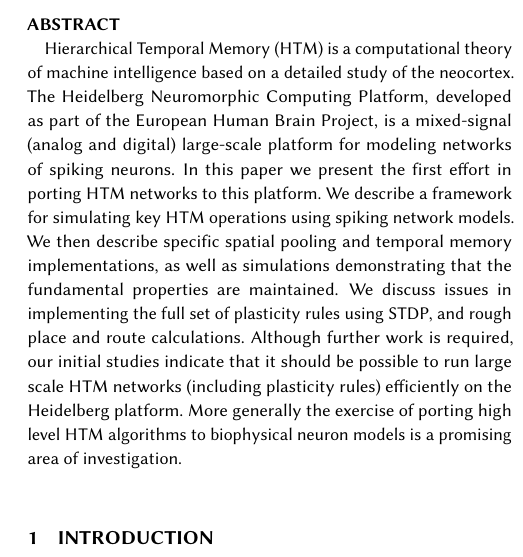
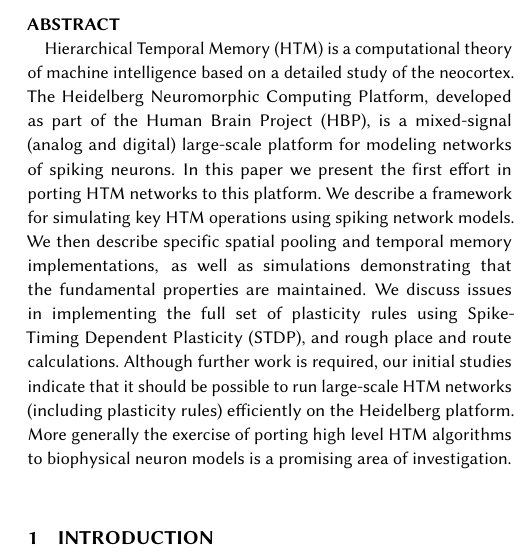
Before and after one commit to sbillaudelle/htm-hardware, a LaTeX document (doc/report/report.tex): part of one column of page 1 of 10, cut so that both start at the same text. Compiled offline with pdfLaTeX.

Commit message:
Using acronym definitions in abstract

```diff
--- a/doc/report/report.tex
+++ b/doc/report/report.tex
@@ -79,23 +79,25 @@
 
 \begin{abstract}
 
-Hierarchical Temporal Memory (HTM) is a computational theory of machine
+\gls{htm} is a computational theory of machine
 intelligence based on a detailed study of the neocortex. The Heidelberg
-Neuromorphic Computing Platform, developed as part of the European Human Brain
-Project, is a mixed-signal (analog and digital) large-scale platform for
+Neuromorphic Computing Platform, developed as part of the \gls{hbp},
+is a mixed-signal (analog and digital) large-scale platform for
 modeling networks of spiking neurons. In this paper we present the first effort
-in porting HTM networks to this platform.  We describe a framework for
-simulating key HTM operations  using spiking network models. We then describe
+in porting \gls{htm} networks to this platform.  We describe a framework for
+simulating key \gls{htm} operations  using spiking network models. We then describe
 specific spatial pooling and temporal memory implementations, as well as
 simulations demonstrating that the fundamental properties are maintained. We
-discuss issues in implementing the full set of plasticity rules using STDP, and
+discuss issues in implementing the full set of plasticity rules using \gls{stdp}, and
 rough place and route calculations. Although further work is required, our
-initial studies indicate that it should be  possible to run large scale HTM
+initial studies indicate that it should be  possible to run large-scale \gls{htm}
 networks (including plasticity rules) efficiently on the Heidelberg platform.
-More generally the exercise of porting high level HTM algorithms to biophysical
+More generally the exercise of porting high level \gls{htm} algorithms to biophysical
 neuron models is a promising area of investigation.
 
 \end{abstract}
+
+\glsresetall
 
 \section{Introduction}
 \input{content/introduction.tex}
```
